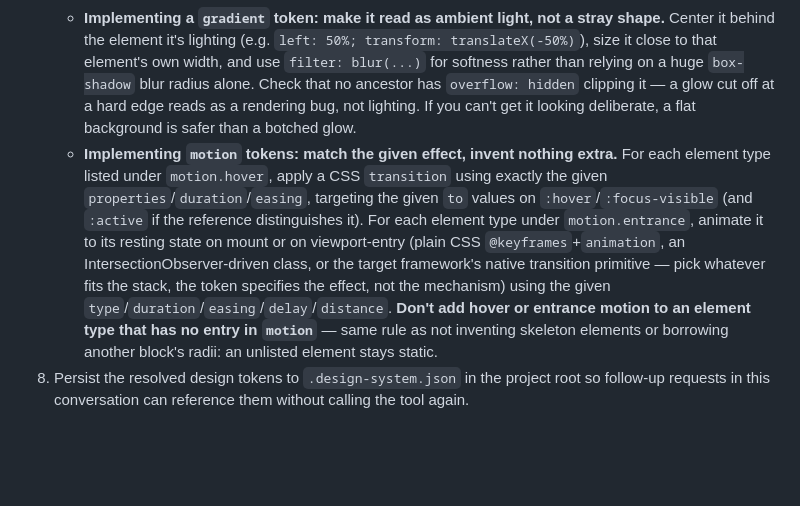
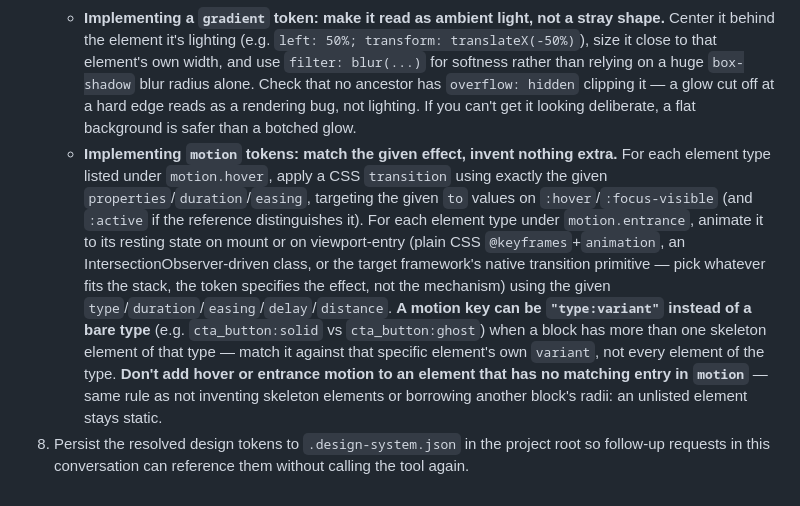
Before and after one commit to sslinNn/design-reference-plugin, a Markdown page: skills/design-system/SKILL.md, the part around the change. GitHub-like rendering; blank space fills up the shorter version.

```diff
--- a/skills/design-system/SKILL.md
+++ b/skills/design-system/SKILL.md
@@ -21,5 +21,5 @@ A saved config id from the web gallery, or reference ids to use directly, space-
    - **A single shared `font_family` is a brand anchor, not a full type system.** Uniform weight/size on everything reads flat. Build a real type scale from it: deliberate contrast between the headline (often heavier weight, tighter letter-spacing, larger jump in size than the "safe" default) and body/nav/label text (clearly distinct weight and size step, not a slight variation). If the reference's own real site pairs a display treatment with a plainer body face, prefer matching that pairing over forcing one family to do every job.
    - **Don't ship placeholder-quality components.** An empty div standing in for an image/mockup, a generic icon-in-a-box feature card, decorative content with no real information in it — these read as bored and unfinished even when the colors are correct. If skeleton.elements includes something like a product mockup or code panel, fill it with content that actually looks like the real thing (realistic example data, not lorem-ipsum-shaped filler) and give it the same attention to detail (spacing, borders, depth) as the block's own tokens imply. One well-executed detail beats several generic ones.
    - **Implementing a `gradient` token: make it read as ambient light, not a stray shape.** Center it behind the element it's lighting (e.g. `left: 50%; transform: translateX(-50%)`), size it close to that element's own width, and use `filter: blur(...)` for softness rather than relying on a huge `box-shadow` blur radius alone. Check that no ancestor has `overflow: hidden` clipping it — a glow cut off at a hard edge reads as a rendering bug, not lighting. If you can't get it looking deliberate, a flat background is safer than a botched glow.
-   - **Implementing `motion` tokens: match the given effect, invent nothing extra.** For each element type listed under `motion.hover`, apply a CSS `transition` using exactly the given `properties`/`duration`/`easing`, targeting the given `to` values on `:hover`/`:focus-visible` (and `:active` if the reference distinguishes it). For each element type under `motion.entrance`, animate it to its resting state on mount or on viewport-entry (plain CSS `@keyframes`+`animation`, an IntersectionObserver-driven class, or the target framework's native transition primitive — pick whatever fits the stack, the token specifies the effect, not the mechanism) using the given `type`/`duration`/`easing`/`delay`/`distance`. **Don't add hover or entrance motion to an element type that has no entry in `motion`** — same rule as not inventing skeleton elements or borrowing another block's radii: an unlisted element stays static.
+   - **Implementing `motion` tokens: match the given effect, invent nothing extra.** For each element type listed under `motion.hover`, apply a CSS `transition` using exactly the given `properties`/`duration`/`easing`, targeting the given `to` values on `:hover`/`:focus-visible` (and `:active` if the reference distinguishes it). For each element type under `motion.entrance`, animate it to its resting state on mount or on viewport-entry (plain CSS `@keyframes`+`animation`, an IntersectionObserver-driven class, or the target framework's native transition primitive — pick whatever fits the stack, the token specifies the effect, not the mechanism) using the given `type`/`duration`/`easing`/`delay`/`distance`. **A motion key can be `"type:variant"` instead of a bare type** (e.g. `cta_button:solid` vs `cta_button:ghost`) when a block has more than one skeleton element of that type — match it against that specific element's own `variant`, not every element of the type. **Don't add hover or entrance motion to an element that has no matching entry in `motion`** — same rule as not inventing skeleton elements or borrowing another block's radii: an unlisted element stays static.
 8. Persist the resolved design tokens to `.design-system.json` in the project root so follow-up requests in this conversation can reference them without calling the tool again.
```
Also changed, not shown: skills/extract-design/SKILL.md (+5 -2 lines).
